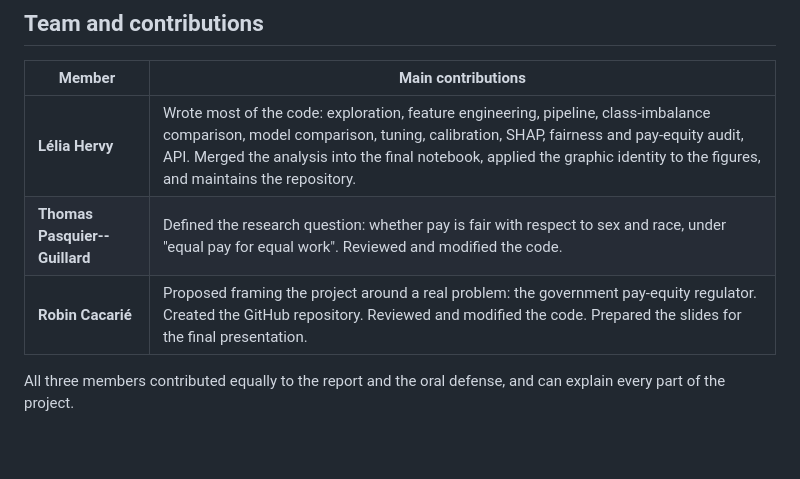
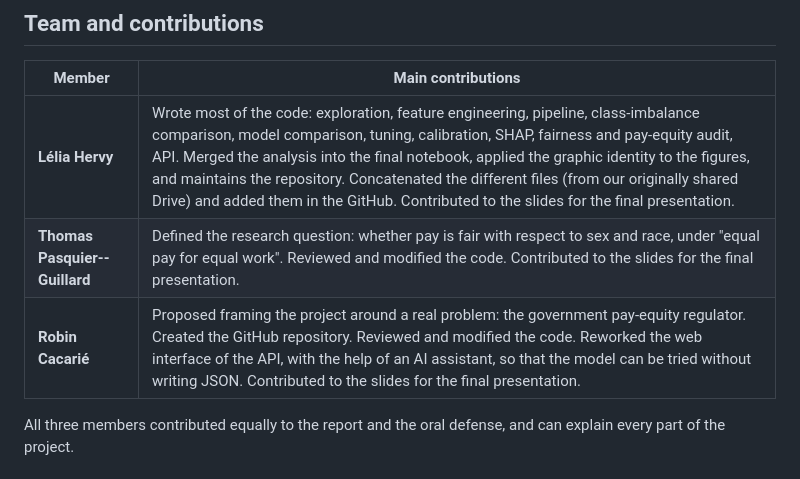
Before and after one commit to rcacarie-png/Pay-Equity-Audit, a Markdown page: README.md, the part around the change. GitHub-like rendering; blank space fills up the shorter version.

Commit message:
readme: everyone contributed to the slides, Robin reworked the web interface
Also put Lélia's sentence about the repository back inside her table cell.

```diff
--- a/README.md
+++ b/README.md
@@ -164,9 +164,9 @@ Sex and race are only used to **group** the audit results. The model drops them
 
 | Member | Main contributions |
 |---|---|
-| **Lélia Hervy** | Wrote most of the code: exploration, feature engineering, pipeline, class-imbalance comparison, model comparison, tuning, calibration, SHAP, fairness and pay-equity audit, API. Merged the analysis into the final notebook, applied the graphic identity to the figures, and maintains the repository. | Concatenated the different files (from our originally shared Drive) and added them in the GitHub.
-| **Thomas Pasquier--Guillard** | Defined the research question: whether pay is fair with respect to sex and race, under "equal pay for equal work". Reviewed and modified the code. |
-| **Robin Cacarié** | Proposed framing the project around a real problem: the government pay-equity regulator. Created the GitHub repository. Reviewed and modified the code. Prepared the slides for the final presentation. |
+| **Lélia Hervy** | Wrote most of the code: exploration, feature engineering, pipeline, class-imbalance comparison, model comparison, tuning, calibration, SHAP, fairness and pay-equity audit, API. Merged the analysis into the final notebook, applied the graphic identity to the figures, and maintains the repository. Concatenated the different files (from our originally shared Drive) and added them in the GitHub. Contributed to the slides for the final presentation. |
+| **Thomas Pasquier--Guillard** | Defined the research question: whether pay is fair with respect to sex and race, under "equal pay for equal work". Reviewed and modified the code. Contributed to the slides for the final presentation. |
+| **Robin Cacarié** | Proposed framing the project around a real problem: the government pay-equity regulator. Created the GitHub repository. Reviewed and modified the code. Reworked the web interface of the API, with the help of an AI assistant, so that the model can be tried without writing JSON. Contributed to the slides for the final presentation. |
 
 All three members contributed equally to the report and the oral defense, and can explain every part of the project.
 
```
